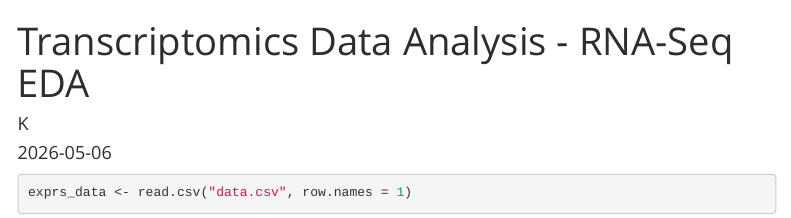
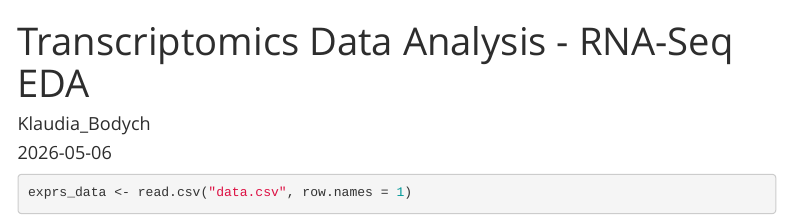
Before and after one commit to kbodych02/Bioinformatics-Portfolio, an R Markdown document (Transcriptomics_EDA_R/Transcriptomics Data Analysis - RNA-Seq EDA.Rmd): the page in a window 1100 px wide, from its top. Rendered offline with R 4.5, knitr and Pandoc, with nearby package versions; some code elsewhere in the file could not run offline; menus at the side of the page are left out.

Commit message:
Transcriptomics Data Analysis - RNA-Seq EDA.Rmd

```diff
--- a/Transcriptomics_EDA_R/Transcriptomics Data Analysis - RNA-Seq EDA.Rmd
+++ b/Transcriptomics_EDA_R/Transcriptomics Data Analysis - RNA-Seq EDA.Rmd
@@ -1,6 +1,6 @@
 ---
 title: "Transcriptomics Data Analysis - RNA-Seq EDA"
-author: "K"
+author: "Klaudia_Bodych"
 date: "2026-05-06"
 output:
   html_document:
```
